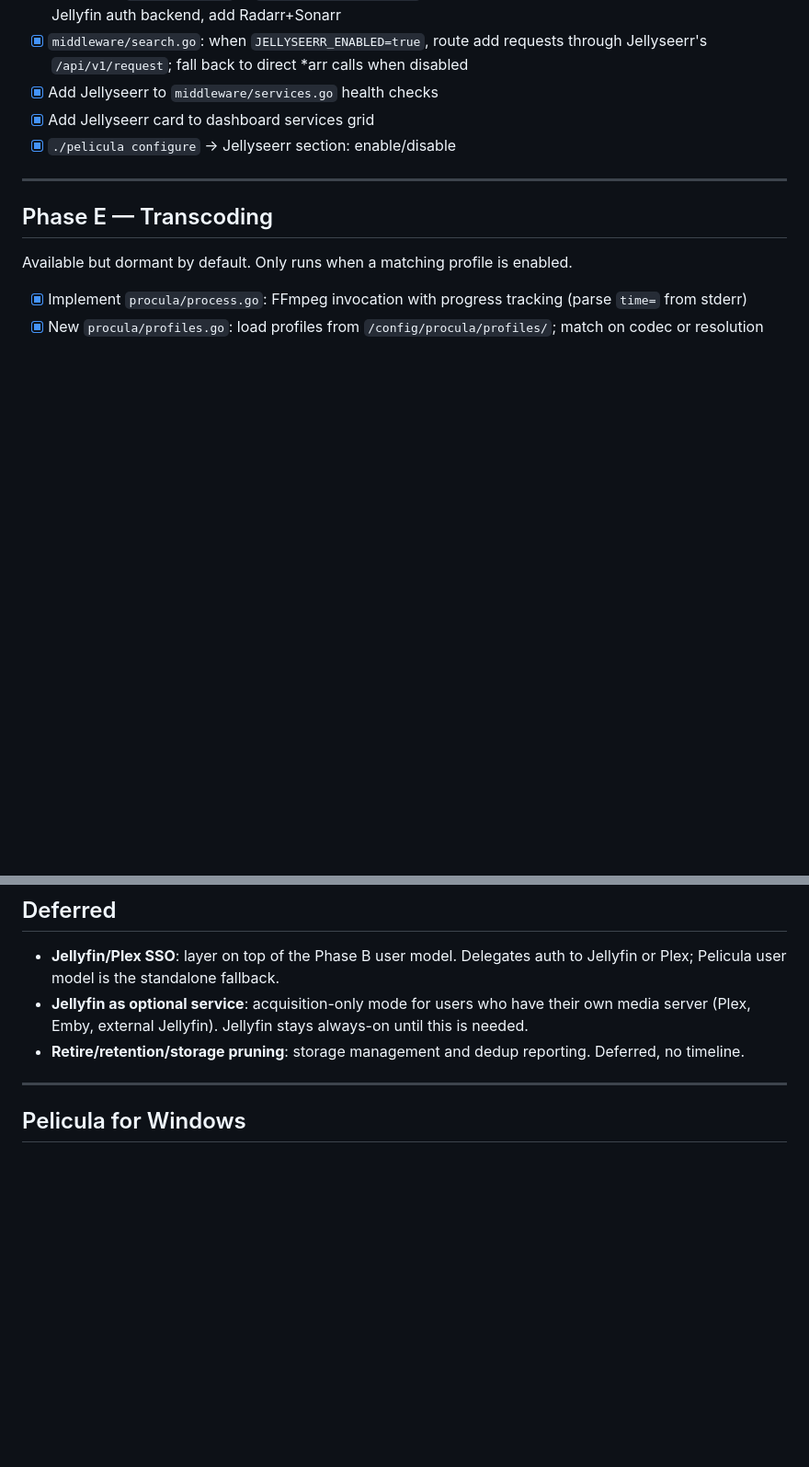
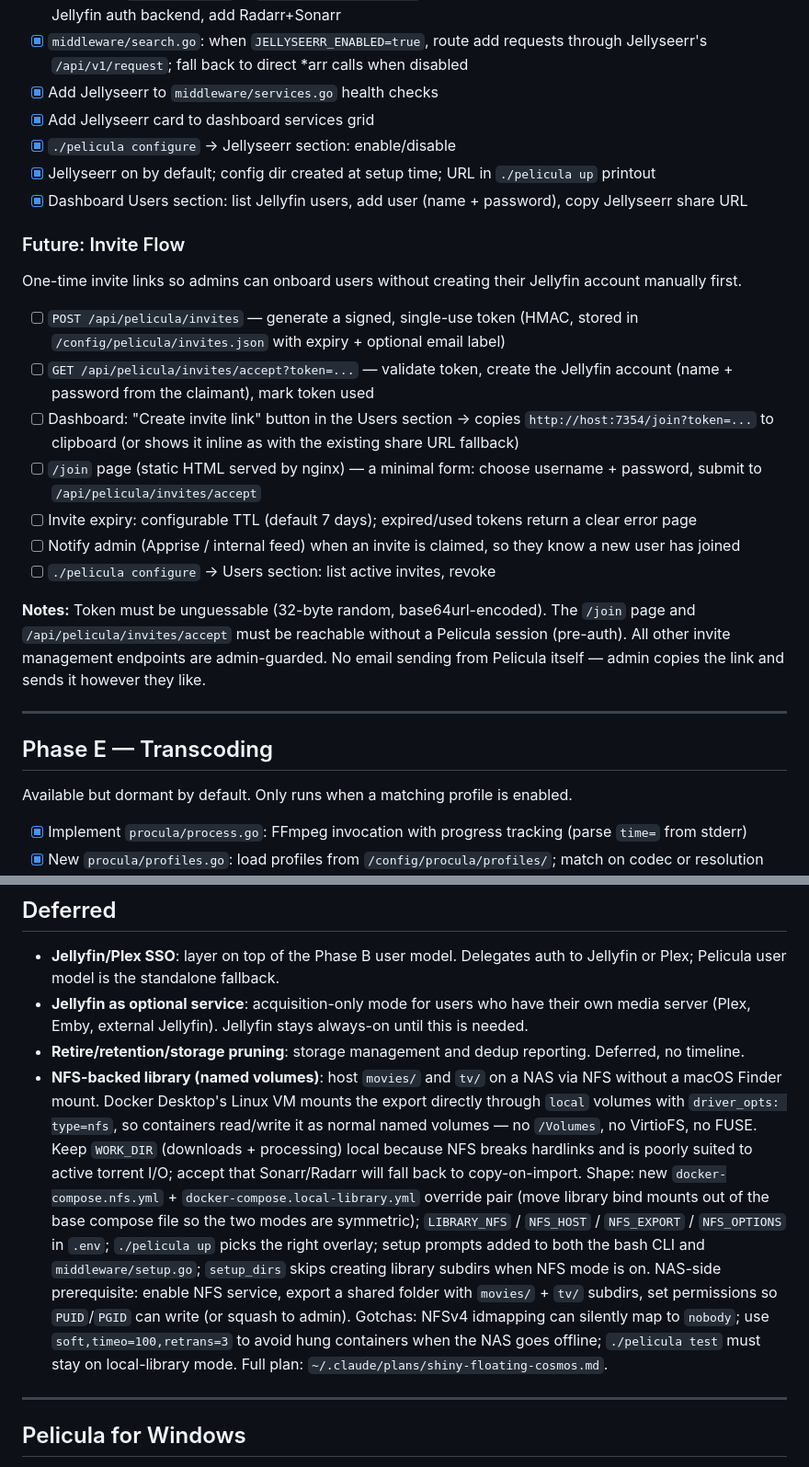
Before and after one commit to peligwen/pelicula, a Markdown page: ROADMAP.md, 2 parts joined by grey strips. Shown at 92% size. Drawn GitHub-style; blank space fills up the shorter version.

Commit message:
docs(roadmap): document invite flow as future Phase D work
Records the one-time invite link feature (Phase D / Part C) so it's
planned but not forgotten. Covers token generation, claim endpoint, /join
static page, expiry, admin notification, and security constraints (no
pre-auth required for claim path; admin-guarded for management).

Also marks the two Phase D items just shipped as done.

Co-Authored-By: Claude Opus 4.6 <noreply@anthropic.com>

```diff
--- a/ROADMAP.md
+++ b/ROADMAP.md
@@ -62,6 +62,22 @@ Multi-user request management. Dashboard search wraps Jellyseerr API.
 - [x] Add Jellyseerr to `middleware/services.go` health checks
 - [x] Add Jellyseerr card to dashboard services grid
 - [x] `./pelicula configure` → Jellyseerr section: enable/disable
+- [x] Jellyseerr on by default; config dir created at setup time; URL in `./pelicula up` printout
+- [x] Dashboard Users section: list Jellyfin users, add user (name + password), copy Jellyseerr share URL
+
+### Future: Invite Flow
+
+One-time invite links so admins can onboard users without creating their Jellyfin account manually first.
+
+- [ ] `POST /api/pelicula/invites` — generate a signed, single-use token (HMAC, stored in `/config/pelicula/invites.json` with expiry + optional email label)
+- [ ] `GET /api/pelicula/invites/accept?token=...` — validate token, create the Jellyfin account (name + password from the claimant), mark token used
+- [ ] Dashboard: "Create invite link" button in the Users section → copies `http://host:7354/join?token=...` to clipboard (or shows it inline as with the existing share URL fallback)
+- [ ] `/join` page (static HTML served by nginx) — a minimal form: choose username + password, submit to `/api/pelicula/invites/accept`
+- [ ] Invite expiry: configurable TTL (default 7 days); expired/used tokens return a clear error page
+- [ ] Notify admin (Apprise / internal feed) when an invite is claimed, so they know a new user has joined
+- [ ] `./pelicula configure` → Users section: list active invites, revoke
+
+**Notes:** Token must be unguessable (32-byte random, base64url-encoded). The `/join` page and `/api/pelicula/invites/accept` must be reachable without a Pelicula session (pre-auth). All other invite management endpoints are admin-guarded. No email sending from Pelicula itself — admin copies the link and sends it however they like.
 
 ---
 
@@ -98,6 +114,7 @@ Push notifications to phone, email, Telegram, etc.
 - **Jellyfin/Plex SSO**: layer on top of the Phase B user model. Delegates auth to Jellyfin or Plex; Pelicula user model is the standalone fallback.
 - **Jellyfin as optional service**: acquisition-only mode for users who have their own media server (Plex, Emby, external Jellyfin). Jellyfin stays always-on until this is needed.
 - **Retire/retention/storage pruning**: storage management and dedup reporting. Deferred, no timeline.
+- **NFS-backed library (named volumes)**: host `movies/` and `tv/` on a NAS via NFS without a macOS Finder mount. Docker Desktop's Linux VM mounts the export directly through `local` volumes with `driver_opts: type=nfs`, so containers read/write it as normal named volumes — no `/Volumes`, no VirtioFS, no FUSE. Keep `WORK_DIR` (downloads + processing) local because NFS breaks hardlinks and is poorly suited to active torrent I/O; accept that Sonarr/Radarr will fall back to copy-on-import. Shape: new `docker-compose.nfs.yml` + `docker-compose.local-library.yml` override pair (move library bind mounts out of the base compose file so the two modes are symmetric); `LIBRARY_NFS` / `NFS_HOST` / `NFS_EXPORT` / `NFS_OPTIONS` in `.env`; `./pelicula up` picks the right overlay; setup prompts added to both the bash CLI and `middleware/setup.go`; `setup_dirs` skips creating library subdirs when NFS mode is on. NAS-side prerequisite: enable NFS service, export a shared folder with `movies/` + `tv/` subdirs, set permissions so `PUID`/`PGID` can write (or squash to admin). Gotchas: NFSv4 idmapping can silently map to `nobody`; use `soft,timeo=100,retrans=3` to avoid hung containers when the NAS goes offline; `./pelicula test` must stay on local-library mode. Full plan: `~/.claude/plans/shiny-floating-cosmos.md`.
 
 ---
 
```
